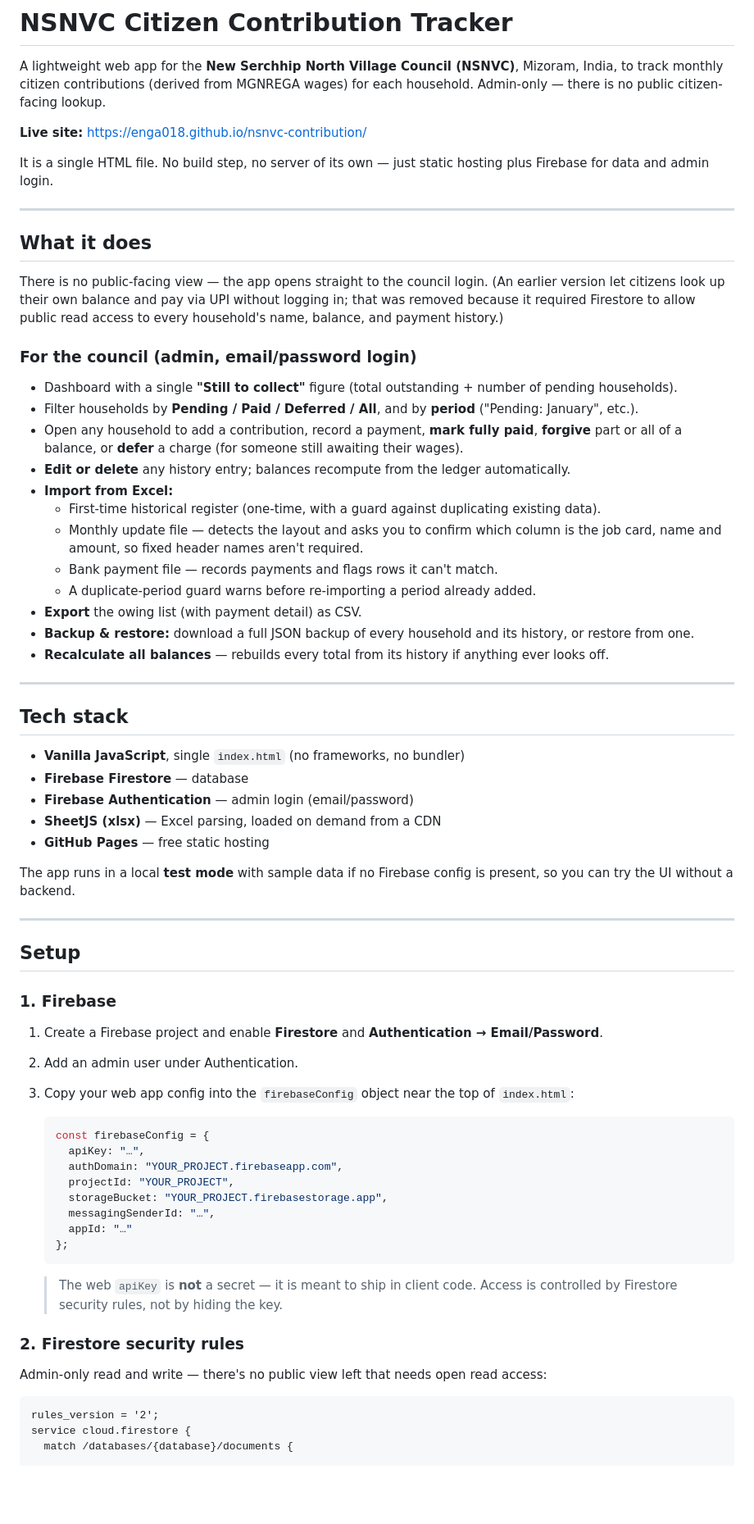
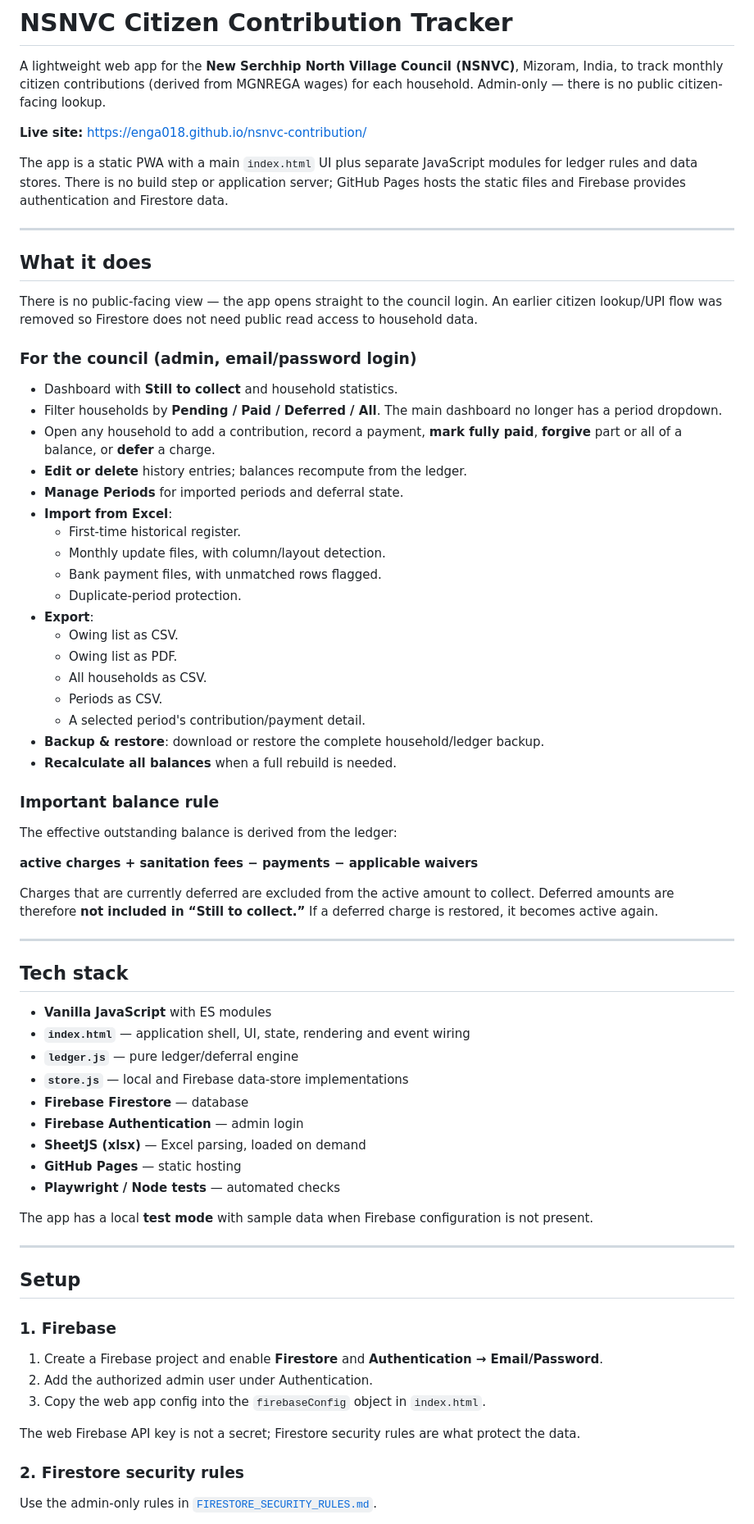
Before and after one commit to enga018/nsnvc-contribution, a Markdown page: README.md, the part around one of its changes. Shown at 82% size. Drawn GitHub-style; blank space fills up the shorter version.

Commit message:
docs: sync README with v1.34 app

````diff
--- a/README.md
+++ b/README.md
@@ -4,67 +4,72 @@ A lightweight web app for the **New Serchhip North Village Council (NSNVC)**, Mi
 
 **Live site:** https://enga018.github.io/nsnvc-contribution/
 
-It is a single HTML file. No build step, no server of its own — just static hosting plus Firebase for data and admin login.
+The app is a static PWA with a main `index.html` UI plus separate JavaScript modules for ledger rules and data stores. There is no build step or application server; GitHub Pages hosts the static files and Firebase provides authentication and Firestore data.
 
 ---
 
 ## What it does
 
-There is no public-facing view — the app opens straight to the council login. (An earlier version let citizens look up their own balance and pay via UPI without logging in; that was removed because it required Firestore to allow public read access to every household's name, balance, and payment history.)
+There is no public-facing view — the app opens straight to the council login. An earlier citizen lookup/UPI flow was removed so Firestore does not need public read access to household data.
 
 ### For the council (admin, email/password login)
-- Dashboard with a single **"Still to collect"** figure (total outstanding + number of pending households).
-- Filter households by **Pending / Paid / Deferred / All**, and by **period** ("Pending: January", etc.).
-- Open any household to add a contribution, record a payment, **mark fully paid**, **forgive** part or all of a balance, or **defer** a charge (for someone still awaiting their wages).
-- **Edit or delete** any history entry; balances recompute from the ledger automatically.
-- **Import from Excel:**
-  - First-time historical register (one-time, with a guard against duplicating existing data).
-  - Monthly update file — detects the layout and asks you to confirm which column is the job card, name and amount, so fixed header names aren't required.
-  - Bank payment file — records payments and flags rows it can't match.
-  - A duplicate-period guard warns before re-importing a period already added.
-- **Export** the owing list (with payment detail) as CSV.
-- **Backup & restore:** download a full JSON backup of every household and its history, or restore from one.
-- **Recalculate all balances** — rebuilds every total from its history if anything ever looks off.
+
+- Dashboard with **Still to collect** and household statistics.
+- Filter households by **Pending / Paid / Deferred / All**. The main dashboard no longer has a period dropdown.
+- Open any household to add a contribution, record a payment, **mark fully paid**, **forgive** part or all of a balance, or **defer** a charge.
+- **Edit or delete** history entries; balances recompute from the ledger.
+- **Manage Periods** for imported periods and deferral state.
+- **Import from Excel**:
+  - First-time historical register.
+  - Monthly update files, with column/layout detection.
+  - Bank payment files, with unmatched rows flagged.
+  - Duplicate-period protection.
+- **Export**:
+  - Owing list as CSV.
+  - Owing list as PDF.
+  - All households as CSV.
+  - Periods as CSV.
+  - A selected period's contribution/payment detail.
+- **Backup & restore**: download or restore the complete household/ledger backup.
+- **Recalculate all balances** when a full rebuild is needed.
+
+### Important balance rule
+
+The effective outstanding balance is derived from the ledger:
+
+**active charges + sanitation fees − payments − applicable waivers**
+
+Charges that are currently deferred are excluded from the active amount to collect. Deferred amounts are therefore **not included in “Still to collect.”** If a deferred charge is restored, it becomes active again.
 
 ---
 
 ## Tech stack
 
-- **Vanilla JavaScript**, single `index.html` (no frameworks, no bundler)
+- **Vanilla JavaScript** with ES modules
+- **`index.html`** — application shell, UI, state, rendering and event wiring
+- **`ledger.js`** — pure ledger/deferral engine
+- **`store.js`** — local and Firebase data-store implementations
 - **Firebase Firestore** — database
-- **Firebase Authentication** — admin login (email/password)
-- **SheetJS (xlsx)** — Excel parsing, loaded on demand from a CDN
-- **GitHub Pages** — free static hosting
+- **Firebase Authentication** — admin login
+- **SheetJS (xlsx)** — Excel parsing, loaded on demand
+- **GitHub Pages** — static hosting
+- **Playwright / Node tests** — automated checks
 
-The app runs in a local **test mode** with sample data if no Firebase config is present, so you can try the UI without a backend.
+The app has a local **test mode** with sample data when Firebase configuration is not present.
 
 ---
 
 ## Setup
 
 ### 1. Firebase
+
 1. Create a Firebase project and enable **Firestore** and **Authentication → Email/Password**.
-2. Add an admin user under Authentication.
-3. Copy your web app config into the `firebaseConfig` object near the top of `index.html`:
+2. Add the authorized admin user under Authentication.
+3. Copy the web app config into the `firebaseConfig` object in `index.html`.
 
-   ```js
-   const firebaseConfig = {
-     apiKey: "…",
-     authDomain: "YOUR_PROJECT.firebaseapp.com",
-     projectId: "YOUR_PROJECT",
-     storageBucket: "YOUR_PROJECT.firebasestorage.app",
-     messagingSenderId: "…",
-     appId: "…"
-   };
-   ```
-
-   > The web `apiKey` is **not** a secret — it is meant to ship in client code. Access is controlled by Firestore security rules, not by hiding the key.
+The web Firebase API key is not a secret; Firestore security rules are what protect the data.
 
 ### 2. Firestore security rules
-Admin-only read and write — there's no public view left that needs open read access:
 
-```
-rules_version = '2';
-service cloud.firestore {
-  match /databases/{database}/documents {
+Use the admin-only rules in [`FIRESTORE_SECURITY_RULES.md`](FIRESTORE_SECURITY_RULES.md).
 
````
Also changed, not shown: other parts of README.md (+16 -26 lines).
